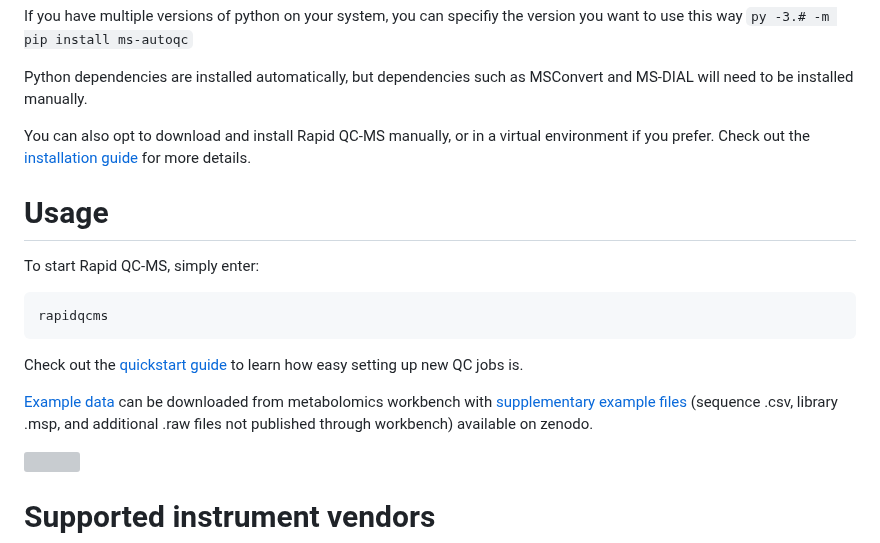
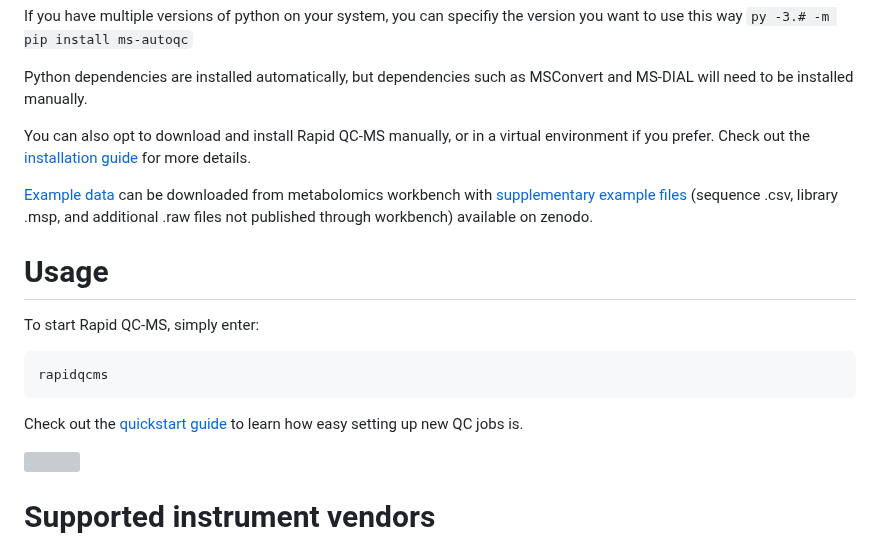
Before and after one commit to czbiohub-sf/Rapid-QC-MS, a Markdown page: README.md, the part around the change. Drawn GitHub-style; grey boxes are pictures that could not be loaded.

````diff
--- a/README.md
+++ b/README.md
@@ -46,6 +46,8 @@ Python dependencies are installed automatically, but dependencies such as MSConv
 
 You can also opt to download and install Rapid QC-MS manually, or in a virtual environment if you prefer. Check out the [installation guide](https://czbiohub-sf.github.io/Rapid-QC-MS/installation.html#2-install-ms-autoqc) for more details.
 
+[Example data](http://dx.doi.org/10.21228/M8Z119) can be downloaded from metabolomics workbench with [supplementary example files](https://doi.org/10.5281/zenodo.10525183) (sequence .csv, library .msp, and additional .raw files not published through workbench) available on zenodo.
+
 # Usage
 To start Rapid QC-MS, simply enter:
 ```python
@@ -53,8 +55,6 @@ rapidqcms
 ```
 
 Check out the [quickstart guide](https://czbiohub-sf.github.io/Rapid-QC-MS/quickstart.html) to learn how easy setting up new QC jobs is.
-
-[Example data](http://dx.doi.org/10.21228/M8Z119) can be downloaded from metabolomics workbench with [supplementary example files](https://doi.org/10.5281/zenodo.10525183) (sequence .csv, library .msp, and additional .raw files not published through workbench) available on zenodo.
 
 ![](https://public.czbiohub.org/rapid-qc-ms-docs/Overview/new_job_process.gif)
 
````
